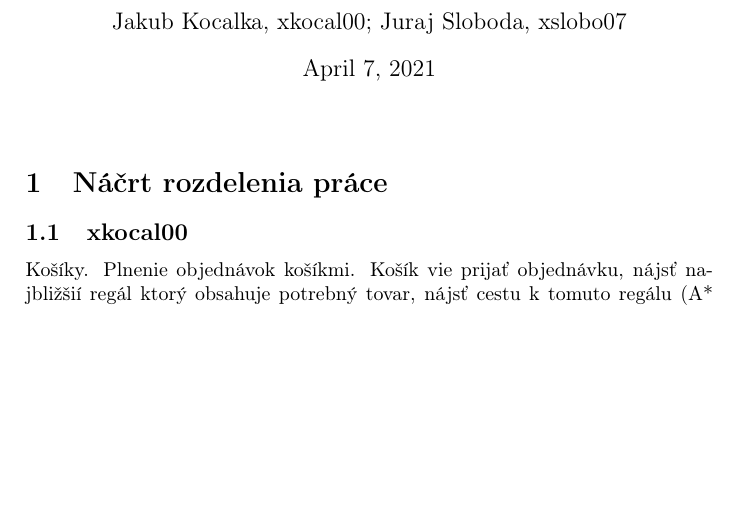
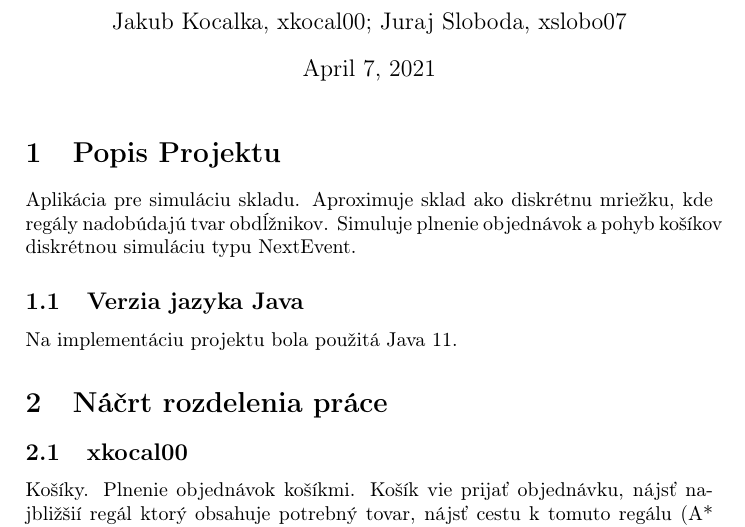
Before and after one commit to Antilos/but-2021-ija-proj, a LaTeX document (doc/architektura/architektura.tex): part of page 1 of 2, cut so that both start at the same text, the shorter picture padded with empty space. Compiled offline with pdfLaTeX.

Commit message:
updates docs

```diff
--- a/doc/architektura/architektura.tex
+++ b/doc/architektura/architektura.tex
@@ -13,3 +13,8 @@
 \begin{document}
 	\maketitle
 
+	\section{Popis Projektu}
+	Aplikácia pre simuláciu skladu. Aproximuje sklad ako diskrétnu mriežku, kde regály nadobúdajú tvar obdĺžnikov. Simuluje plnenie objednávok a pohyb košíkov diskrétnou simuláciu typu NextEvent.
+
+	\subsection{Verzia jazyka Java}
+	Na implementáciu projektu bola použitá Java 11.
```
Also changed, not shown: doc/architektura.pdf, readme.txt, doc/architektura/architektura.tex (7 more changed lines).
